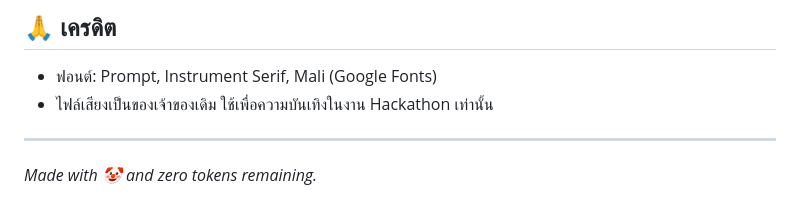
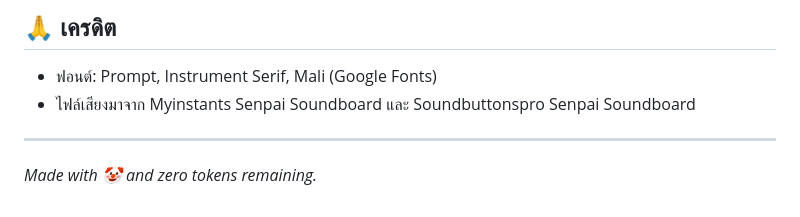
Before and after one commit to CHANISORNLNWZAA888/clown-3-5-sunnet, a Markdown page: README.MD, the part around the change. GitHub-like rendering.

Commit message:
Change audio file source attribution in README
Updated audio file source information in README.

```diff
--- a/README.MD
+++ b/README.MD
@@ -66,7 +66,7 @@
 ## 🙏 เครดิต
 
 - ฟอนต์: Prompt, Instrument Serif, Mali (Google Fonts)
-- ไฟล์เสียงเป็นของเจ้าของเดิม ใช้เพื่อความบันเทิงในงาน Hackathon เท่านั้น
+- ไฟล์เสียงมาจาก Myinstants Senpai Soundboard และ Soundbuttonspro Senpai Soundboard
 
 ---
 *Made with 🤡 and zero tokens remaining.*
```
